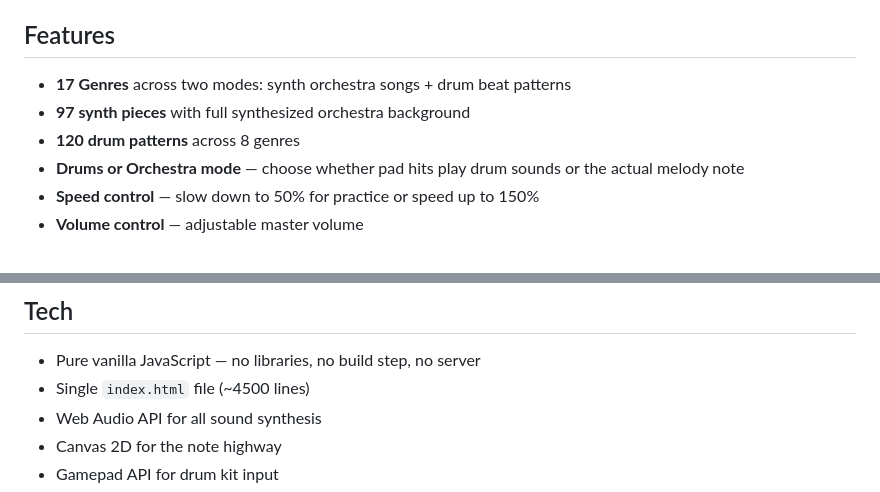
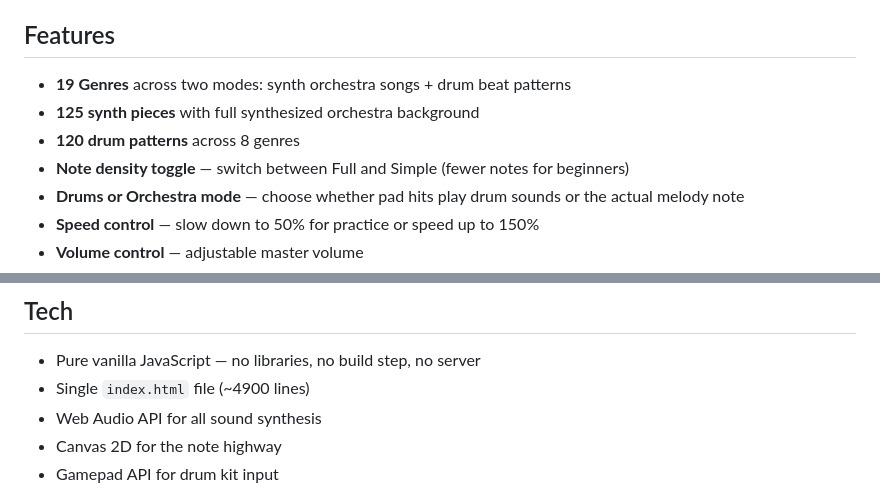
Before and after one commit to outis1one/drum-rhythm-game, a Markdown page: README.md, 2 parts joined by grey strips. Drawn GitHub-style.

```diff
--- a/README.md
+++ b/README.md
@@ -21,9 +21,10 @@ Works with **keyboard**, **Wii Rock Band drums**, **Xbox/PS Rock Band drums**, *
 
 ## Features
 
-- **17 Genres** across two modes: synth orchestra songs + drum beat patterns
-- **97 synth pieces** with full synthesized orchestra background
+- **19 Genres** across two modes: synth orchestra songs + drum beat patterns
+- **125 synth pieces** with full synthesized orchestra background
 - **120 drum patterns** across 8 genres
+- **Note density toggle** — switch between Full and Simple (fewer notes for beginners)
 - **Drums or Orchestra mode** — choose whether pad hits play drum sounds or the actual melody note
 - **Speed control** — slow down to 50% for practice or speed up to 150%
 - **Volume control** — adjustable master volume
@@ -212,7 +245,7 @@ All sounds are generated in real-time using the Web Audio API — no audio files
 ## Tech
 
 - Pure vanilla JavaScript — no libraries, no build step, no server
-- Single `index.html` file (~4500 lines)
+- Single `index.html` file (~4900 lines)
 - Web Audio API for all sound synthesis
 - Canvas 2D for the note highway
 - Gamepad API for drum kit input
```
Also changed, not shown: other parts of README.md (+33 -1 lines).
